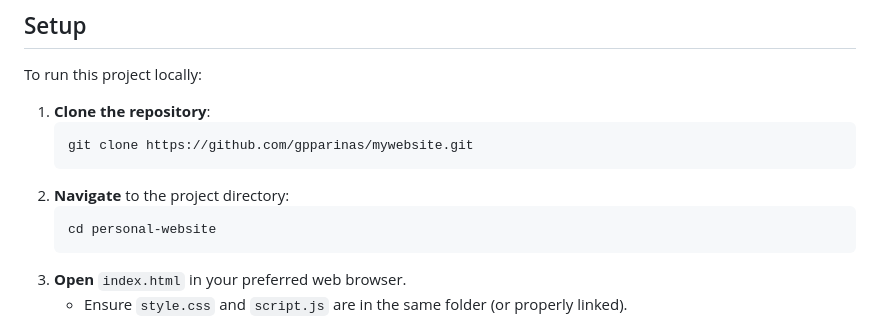
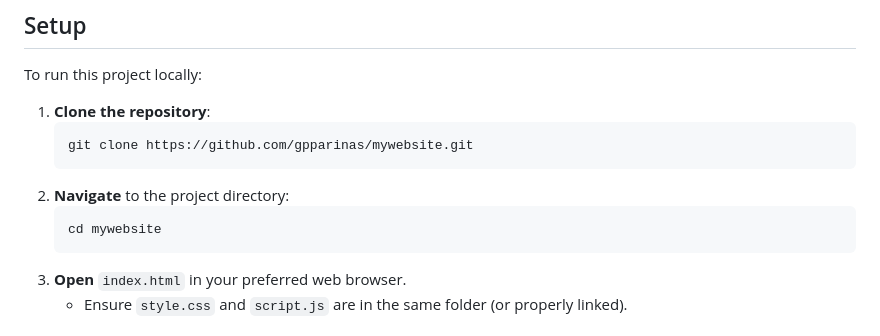
Before and after one commit to gpparinas/mywebsite, a Markdown page: README.md, the part around the change. Rendered like a GitHub page.

````diff
--- a/README.md
+++ b/README.md
@@ -44,7 +44,7 @@ To run this project locally:
    ```
 2. **Navigate** to the project directory:
    ```bash
-   cd personal-website
+   cd mywebsite
    ```
 3. **Open** `index.html` in your preferred web browser.
    - Ensure `style.css` and `script.js` are in the same folder (or properly linked).
````
